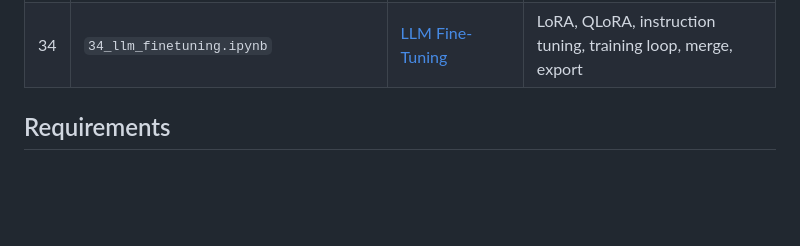
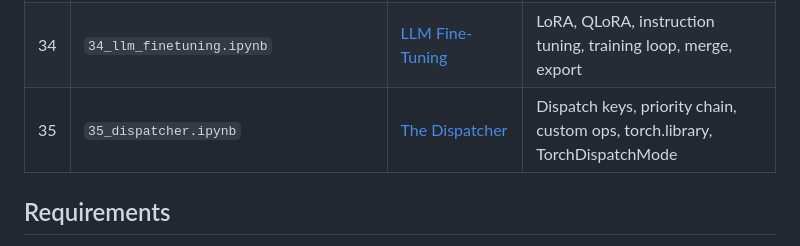
Before and after one commit to subinz1/pytorch-reference-guide, a Markdown page: notebooks/README.md, the part around the change. GitHub-like rendering; blank space fills up the shorter version.

Commit message:
Add notebook 35 to notebooks index

```diff
--- a/notebooks/README.md
+++ b/notebooks/README.md
@@ -52,6 +52,7 @@ Upload any `.ipynb` file to [Google Colab](https://colab.research.google.com/)
 | 32 | `32_data_pipelines.ipynb` | [Data Pipelines](../32_data_pipelines/) | IterableDataset, mmap, prefetching, distributed loading |
 | 33 | `33_interpretability.ipynb` | [Interpretability](../33_interpretability/) | Hooks, Grad-CAM, saliency maps, attention extraction |
 | 34 | `34_llm_finetuning.ipynb` | [LLM Fine-Tuning](../34_llm_finetuning/) | LoRA, QLoRA, instruction tuning, training loop, merge, export |
+| 35 | `35_dispatcher.ipynb` | [The Dispatcher](../35_dispatcher/) | Dispatch keys, priority chain, custom ops, torch.library, TorchDispatchMode |
 
 ## Requirements
 
```
